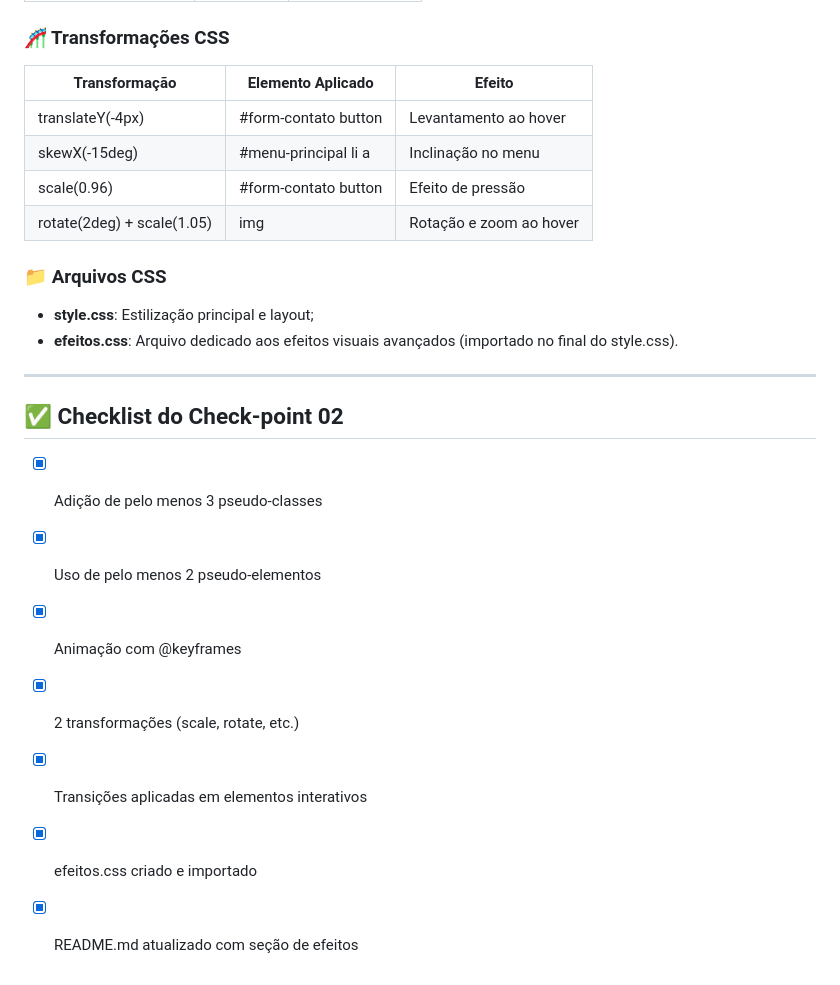
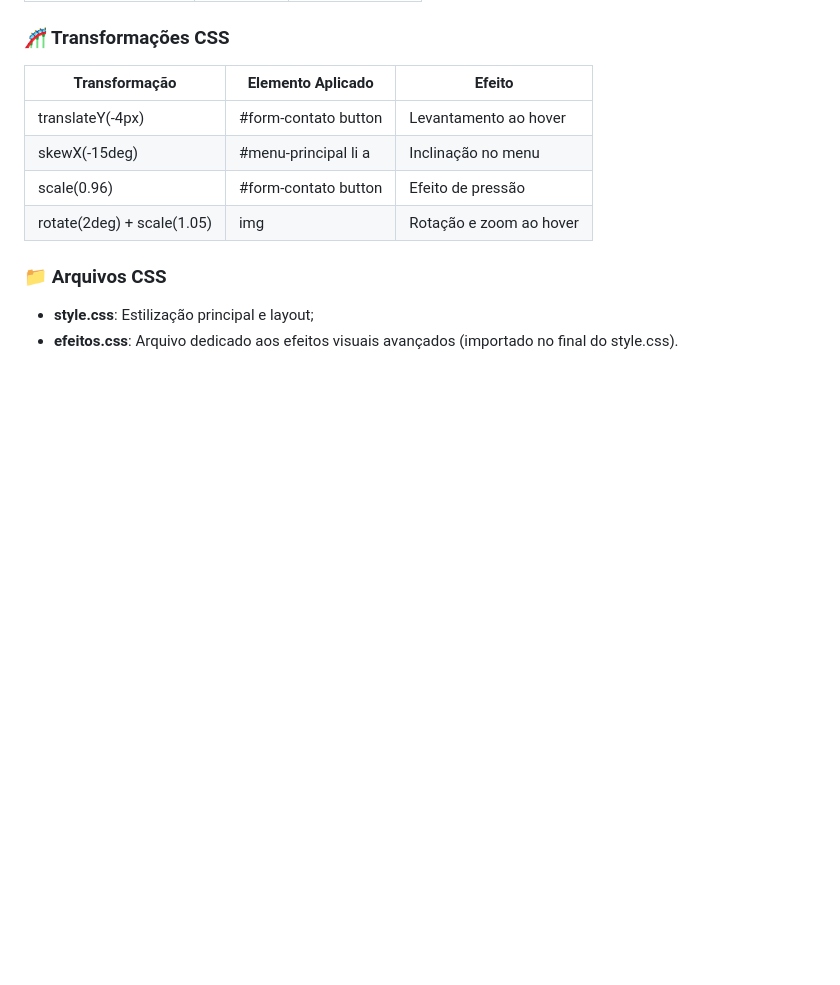
Before and after one commit to Jmfeliciano2/vinheria-agnello, a Markdown page: README.md, the part around the change. Drawn GitHub-style; blank space fills up the shorter version.

Commit message:
docs: remover checklist do README

```diff
--- a/README.md
+++ b/README.md
@@ -85,15 +85,3 @@ Esta seção descreve os efeitos visuais avançados implementados no projeto, ut
 
 - **style.css**: Estilização principal e layout;
 - **efeitos.css**: Arquivo dedicado aos efeitos visuais avançados (importado no final do style.css).
-
----
-
-## ✅ Checklist do Check-point 02
-
-- [x] Adição de pelo menos 3 pseudo-classes
-- [x] Uso de pelo menos 2 pseudo-elementos
-- [x] Animação com @keyframes
-- [x] 2 transformações (scale, rotate, etc.)
-- [x] Transições aplicadas em elementos interativos
-- [x] efeitos.css criado e importado
-- [x] README.md atualizado com seção de efeitos
```
